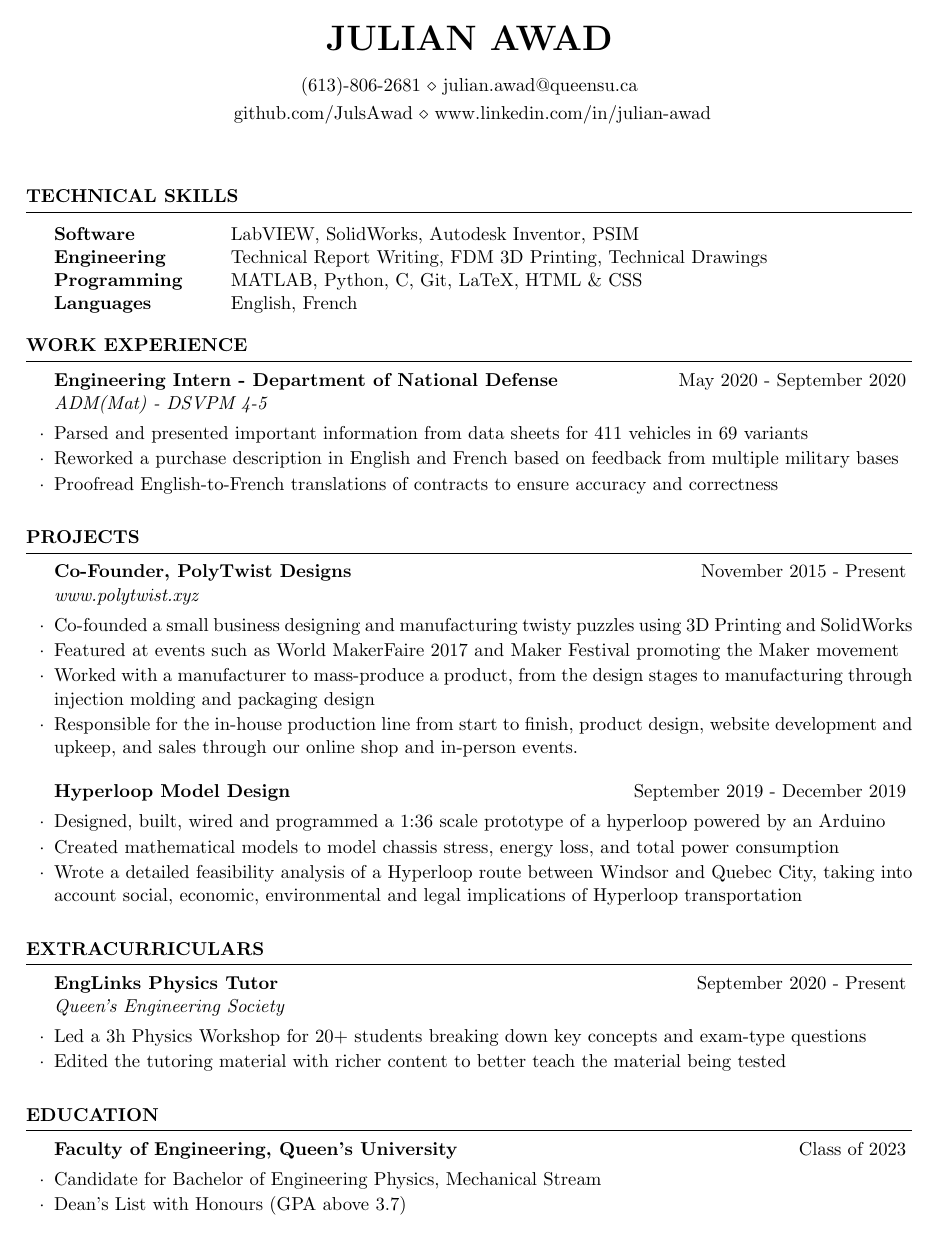
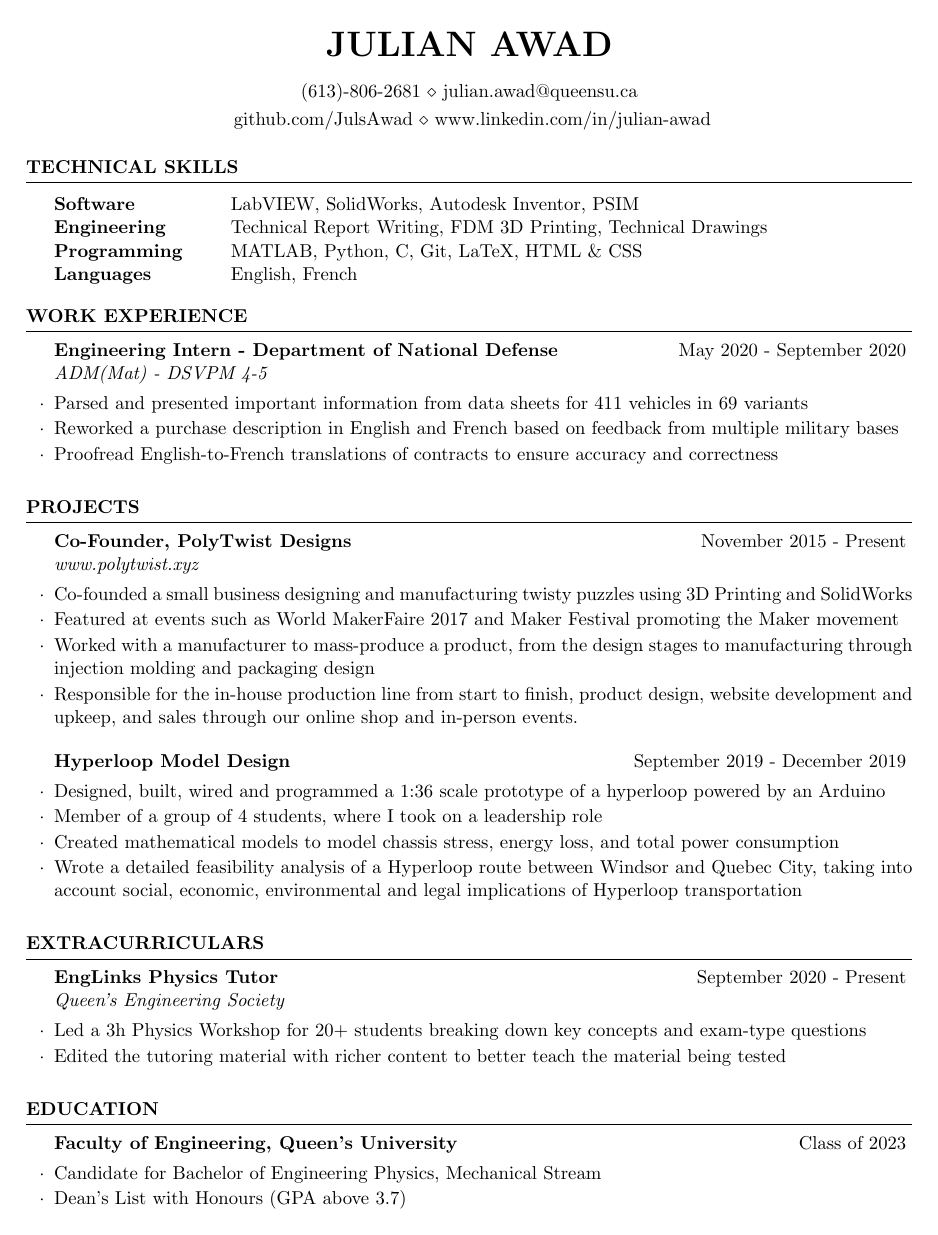
Before and after one commit to JulsAwad/resume, a LaTeX CV (resume.tex): the whole page. Compiled offline with pdfLaTeX.

Commit message:
Added leadership to Hyperloop

```diff
--- a/resume.tex
+++ b/resume.tex
@@ -16,7 +16,7 @@
     }
 \urlstyle{same}
 
-\usepackage[left=0.65in,top=0.65in,right=0.65in,bottom=0.65in]{geometry} % Document margins
+\usepackage[left=0.65in,top=0.7in,right=0.65in,bottom=0.7in]{geometry} % Document margins
 \newcommand{\tab}[1]{\hspace{0.3\textwidth}\rlap{#1}}
 \newcommand{\itab}[1]{\hspace{1em}\rlap{#1}}
 \name{\bf Julian Awad} % Your name
@@ -24,7 +24,6 @@
 \address{ github.com/JulsAwad \\ www.linkedin.com/in/julian-awad} % Your phone number and email
 
 \begin{document}
-\hspace{1em}
 
 %----------------------------------------------------------------------------------------
 %	TECHNICAL SKILLS SECTION
@@ -67,6 +66,7 @@ Languages &  English, French \\
 
 \begin{rSubsection}{Hyperloop Model Design}{September 2019 - December 2019}{}{}
 \item Designed, built, wired and programmed a 1:36 scale prototype of a hyperloop powered by an Arduino
+\item Member of a group of 4 students, where I took on a leadership role
 \item Created mathematical models to model chassis stress, energy loss, and total power consumption
 \item Wrote a detailed feasibility analysis of a Hyperloop route between Windsor and Quebec City, taking into account social, economic, environmental and legal implications of Hyperloop transportation
 \end{rSubsection}
```
Also changed, not shown: resume.pdf.
